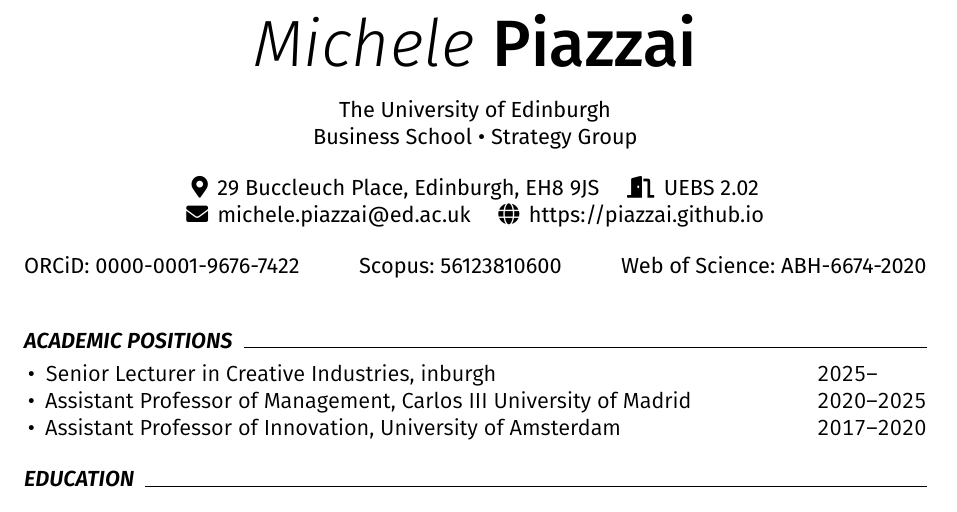
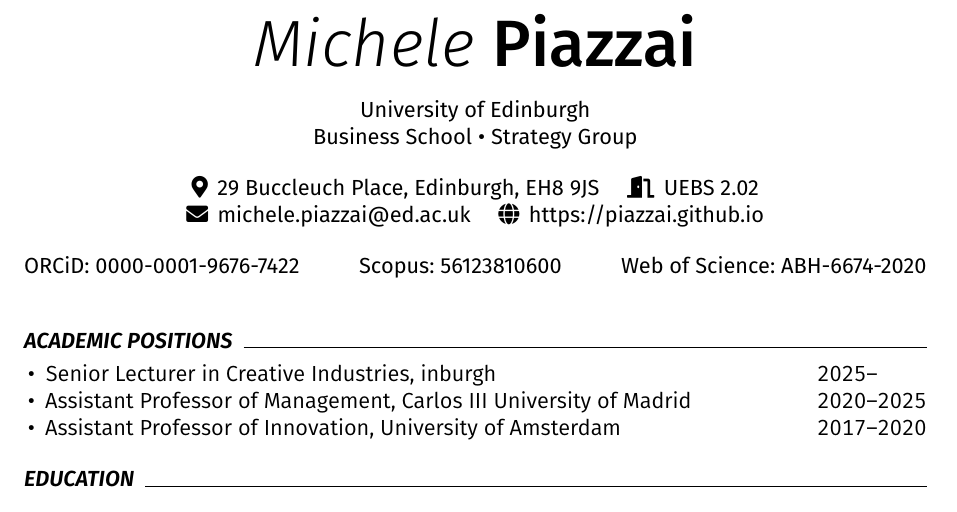
Before and after one commit to piazzai/piazzai.github.io, a LaTeX CV (cv.tex): part of page 1 of 4, cut so that both start at the same text. Compiled offline with pdfLaTeX.

Commit message:
Remove one more article

```diff
--- a/cv.tex
+++ b/cv.tex
@@ -28,7 +28,7 @@
 \newcommand\firstname{Michele}
 \newcommand\lastname{Piazzai}
 \newcommand\department{Business School \textbullet\ Strategy Group}
-\newcommand\university{The University of Edinburgh}
+\newcommand\university{University of Edinburgh}
 \newcommand\mail{29 Buccleuch Place, Edinburgh, EH8 9JS}
 \newcommand\office{UEBS 2.02}
 \newcommand\email{michele.piazzai@ed.ac.uk}
```
Also changed, not shown: cv.pdf.
